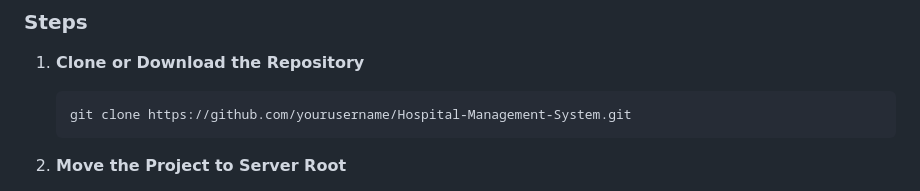
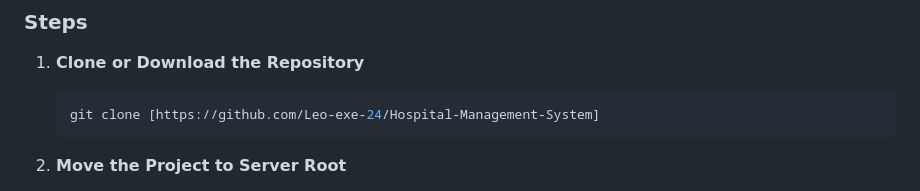
Before and after one commit to Leo-exe-24/Hospital-Management-System, a Markdown page: README.md, the part around the change. GitHub-like rendering.

````diff
--- a/README.md
+++ b/README.md
@@ -55,7 +55,7 @@ Ensure you have the following installed:
 
 1. **Clone or Download the Repository**
    ```bash
-   git clone https://github.com/yourusername/Hospital-Management-System.git
+   git clone [https://github.com/Leo-exe-24/Hospital-Management-System]
    ```
 
 2. **Move the Project to Server Root**
````
